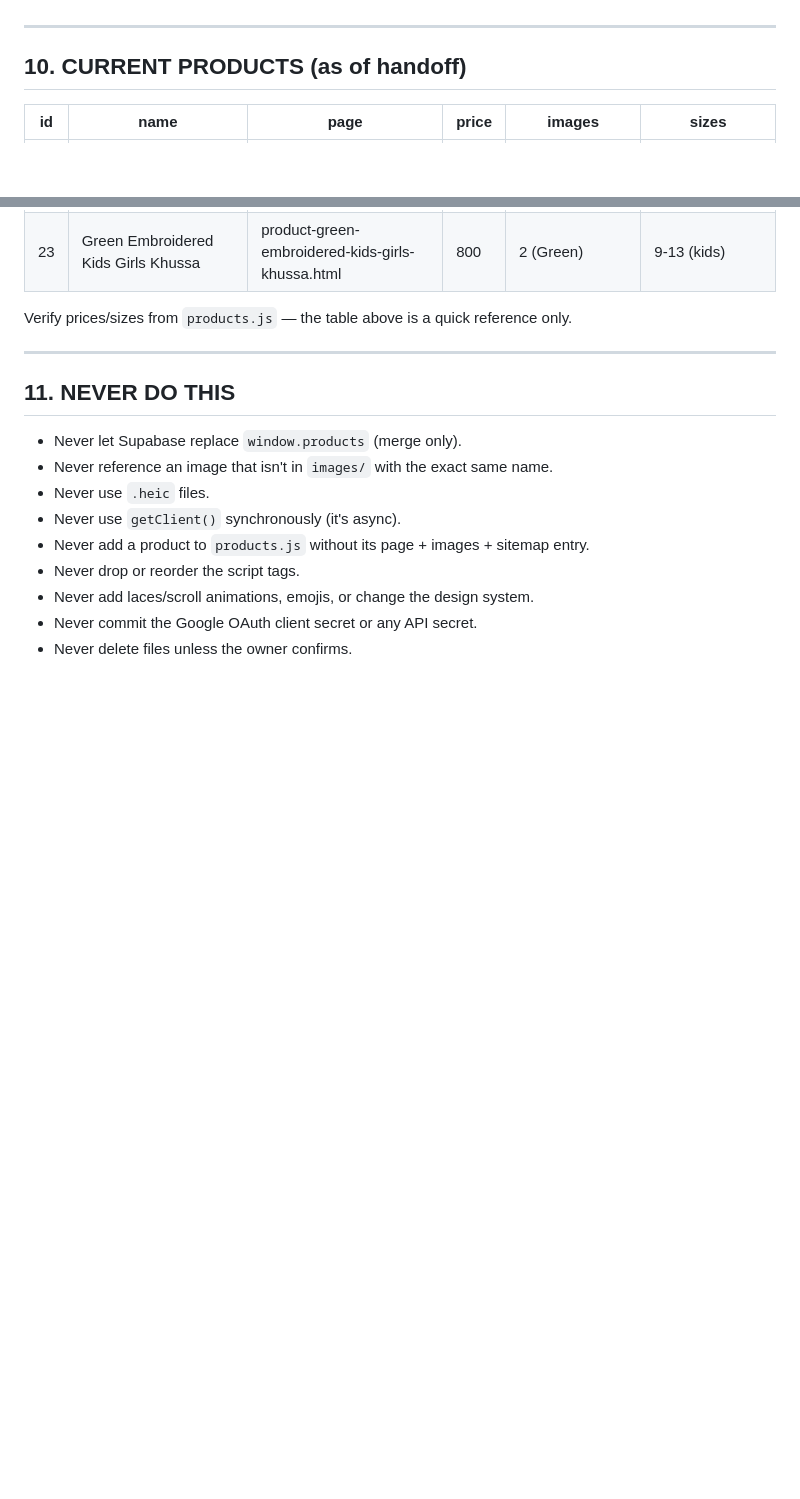
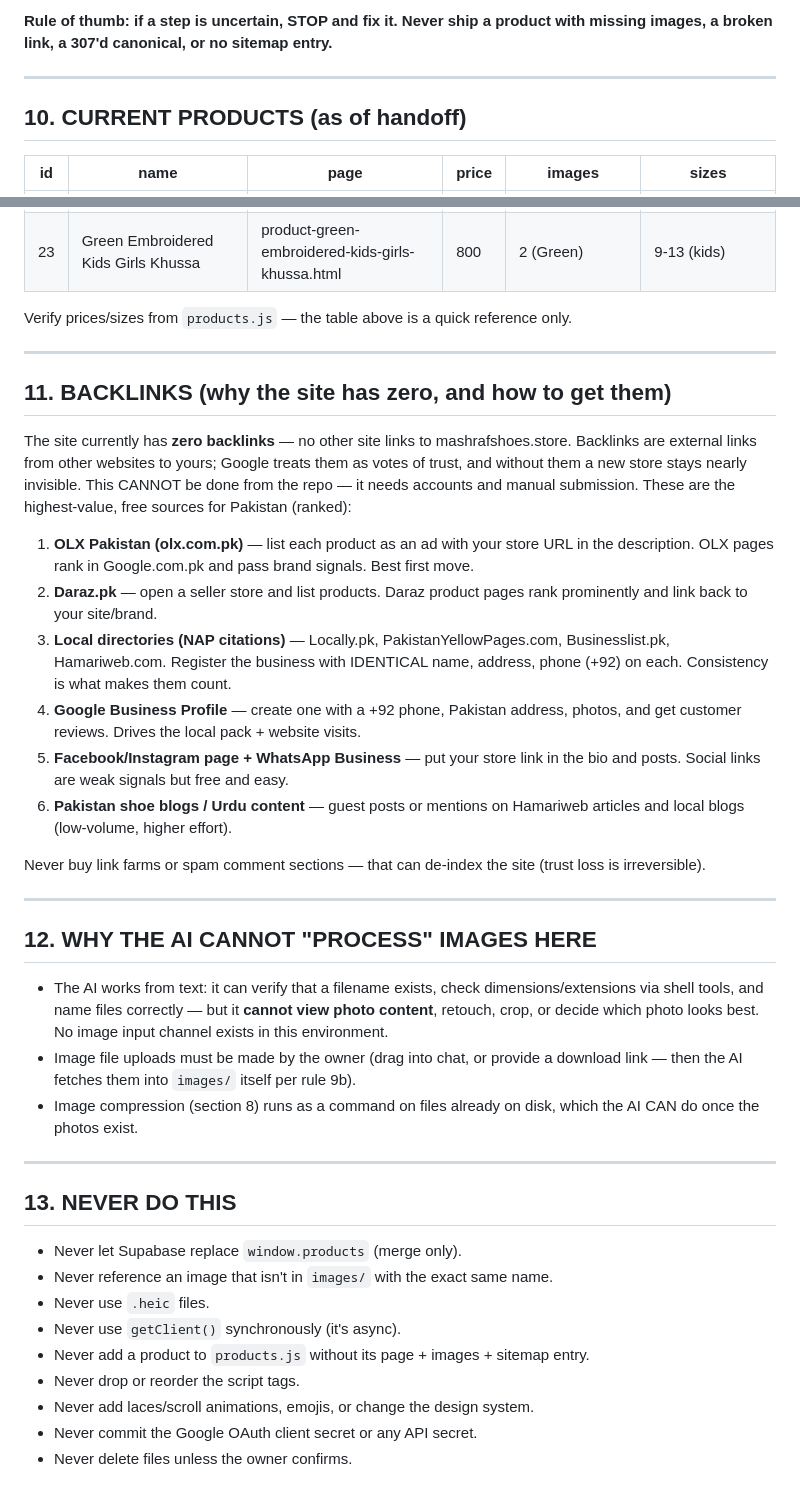
Before and after one commit to workspacesajjadali-a11y/mashraf-shoes-website, a Markdown page: AI_HANDOFF_GUIDE.md, 2 parts joined by grey strips. GitHub-like rendering; blank space fills up the shorter version.

```diff
--- a/AI_HANDOFF_GUIDE.md
+++ b/AI_HANDOFF_GUIDE.md
@@ -302,3 +370,5 @@ for f in glob.glob('images/*'):
+**Rule of thumb: if a step is uncertain, STOP and fix it. Never ship a product
+with missing images, a broken link, a 307'd canonical, or no sitemap entry.**
 
 ---
 
@@ -334,7 +404,48 @@ only.
 
 ---
 
-## 11. NEVER DO THIS
+## 11. BACKLINKS (why the site has zero, and how to get them)
+
+The site currently has **zero backlinks** — no other site links to
+mashrafshoes.store. Backlinks are external links from other websites to yours;
+Google treats them as votes of trust, and without them a new store stays nearly
+invisible. This CANNOT be done from the repo — it needs accounts and manual
+submission. These are the highest-value, free sources for Pakistan (ranked):
+
+1. **OLX Pakistan (olx.com.pk)** — list each product as an ad with your store
+   URL in the description. OLX pages rank in Google.com.pk and pass brand
+   signals. Best first move.
+2. **Daraz.pk** — open a seller store and list products. Daraz product pages
+   rank prominently and link back to your site/brand.
+3. **Local directories (NAP citations)** — Locally.pk, PakistanYellowPages.com,
+   Businesslist.pk, Hamariweb.com. Register the business with IDENTICAL name,
+   address, phone (+92) on each. Consistency is what makes them count.
+4. **Google Business Profile** — create one with a +92 phone, Pakistan address,
+   photos, and get customer reviews. Drives the local pack + website visits.
+5. **Facebook/Instagram page + WhatsApp Business** — put your store link in the
+   bio and posts. Social links are weak signals but free and easy.
+6. **Pakistan shoe blogs / Urdu content** — guest posts or mentions on
+   Hamariweb articles and local blogs (low-volume, higher effort).
+
+Never buy link farms or spam comment sections — that can de-index the site
+(trust loss is irreversible).
+
+---
+
+## 12. WHY THE AI CANNOT "PROCESS" IMAGES HERE
+
+- The AI works from text: it can verify that a filename exists, check
+  dimensions/extensions via shell tools, and name files correctly — but it
+  **cannot view photo content**, retouch, crop, or decide which photo looks
+  best. No image input channel exists in this environment.
+- Image file uploads must be made by the owner (drag into chat, or provide a
+  download link — then the AI fetches them into `images/` itself per rule 9b).
+- Image compression (section 8) runs as a command on files already on disk,
+  which the AI CAN do once the photos exist.
+
+---
+
+## 13. NEVER DO THIS
 
 - Never let Supabase replace `window.products` (merge only).
 - Never reference an image that isn't in `images/` with the exact same name.
```
Also changed, not shown: other parts of AI_HANDOFF_GUIDE.md (+73 -5 lines).
